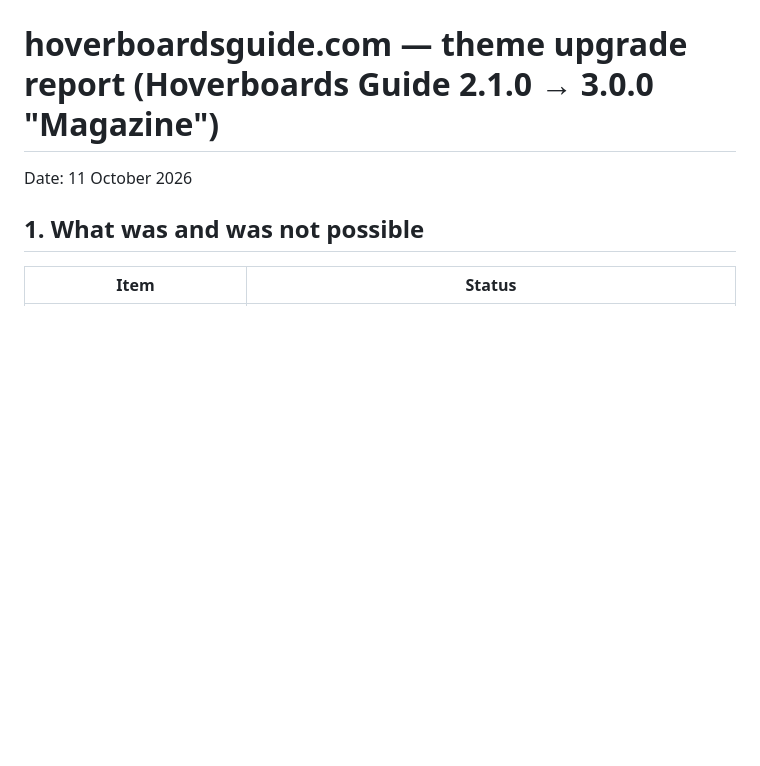
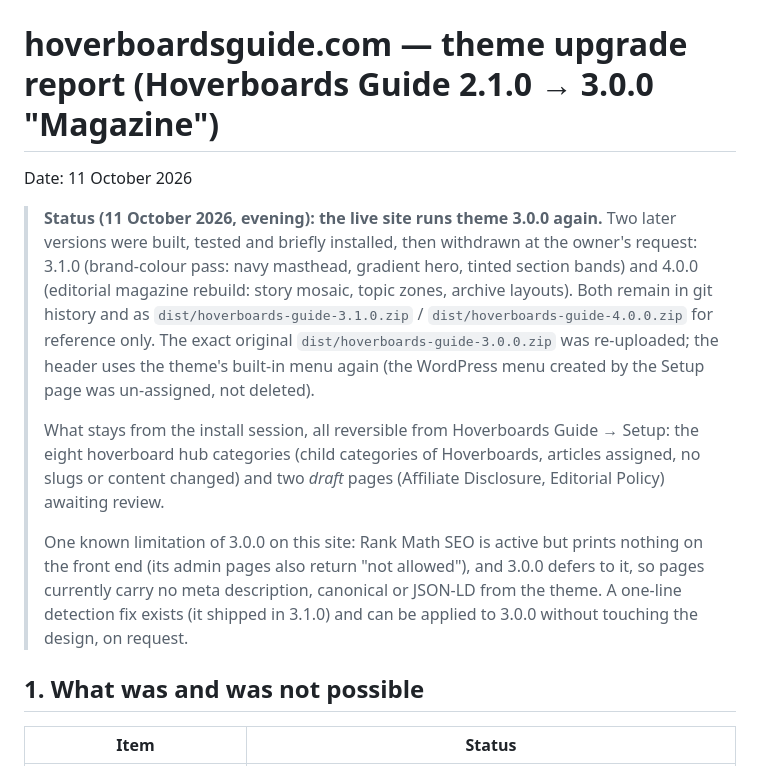
Before and after one commit to ahmad786raza/website, a Markdown page: docs/HOVERBOARDS-REPORT.md, the part around the change. GitHub-like rendering; blank space fills up the shorter version.

Commit message:
Report: record the revert to 3.0.0 and what remains from the install session
Co-Authored-By: Claude Fable 5.1 <noreply@anthropic.com>
Claude-Session: https://claude.ai/code/session_01TyjAVrh8ngxA8mz8i8bt54

```diff
--- a/docs/HOVERBOARDS-REPORT.md
+++ b/docs/HOVERBOARDS-REPORT.md
@@ -1,6 +1,23 @@
 # hoverboardsguide.com — theme upgrade report (Hoverboards Guide 2.1.0 → 3.0.0 "Magazine")
 
 Date: 11 October 2026
+
+> **Status (11 October 2026, evening): the live site runs theme 3.0.0 again.**
+> Two later versions were built, tested and briefly installed, then withdrawn at the owner's request:
+> 3.1.0 (brand-colour pass: navy masthead, gradient hero, tinted section bands) and 4.0.0 (editorial
+> magazine rebuild: story mosaic, topic zones, archive layouts). Both remain in git history and as
+> `dist/hoverboards-guide-3.1.0.zip` / `dist/hoverboards-guide-4.0.0.zip` for reference only.
+> The exact original `dist/hoverboards-guide-3.0.0.zip` was re-uploaded; the header uses the theme's
+> built-in menu again (the WordPress menu created by the Setup page was un-assigned, not deleted).
+>
+> What stays from the install session, all reversible from Hoverboards Guide → Setup:
+> the eight hoverboard hub categories (child categories of Hoverboards, articles assigned, no slugs or
+> content changed) and two *draft* pages (Affiliate Disclosure, Editorial Policy) awaiting review.
+>
+> One known limitation of 3.0.0 on this site: Rank Math SEO is active but prints nothing on the front
+> end (its admin pages also return "not allowed"), and 3.0.0 defers to it, so pages currently carry no
+> meta description, canonical or JSON-LD from the theme. A one-line detection fix exists (it shipped in
+> 3.1.0) and can be applied to 3.0.0 without touching the design, on request.
 
 ## 1. What was and was not possible
 
```
